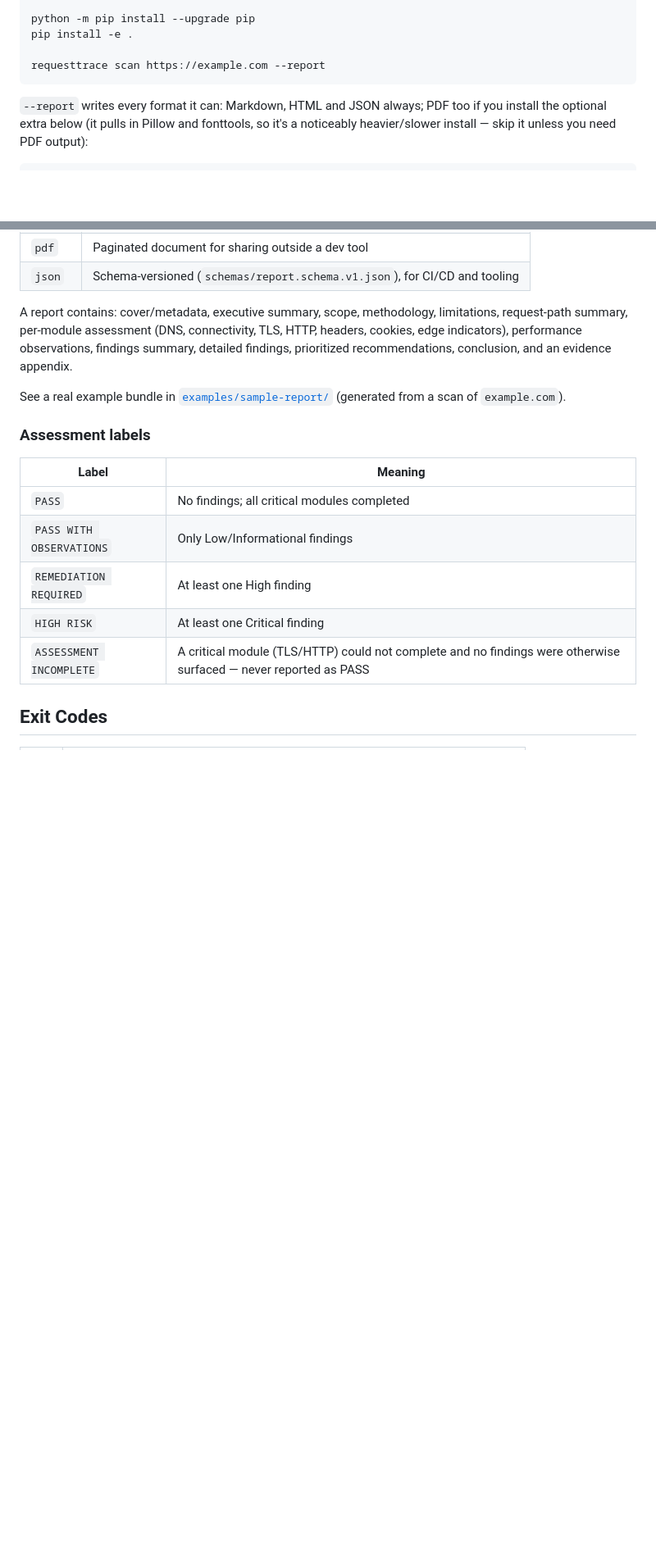
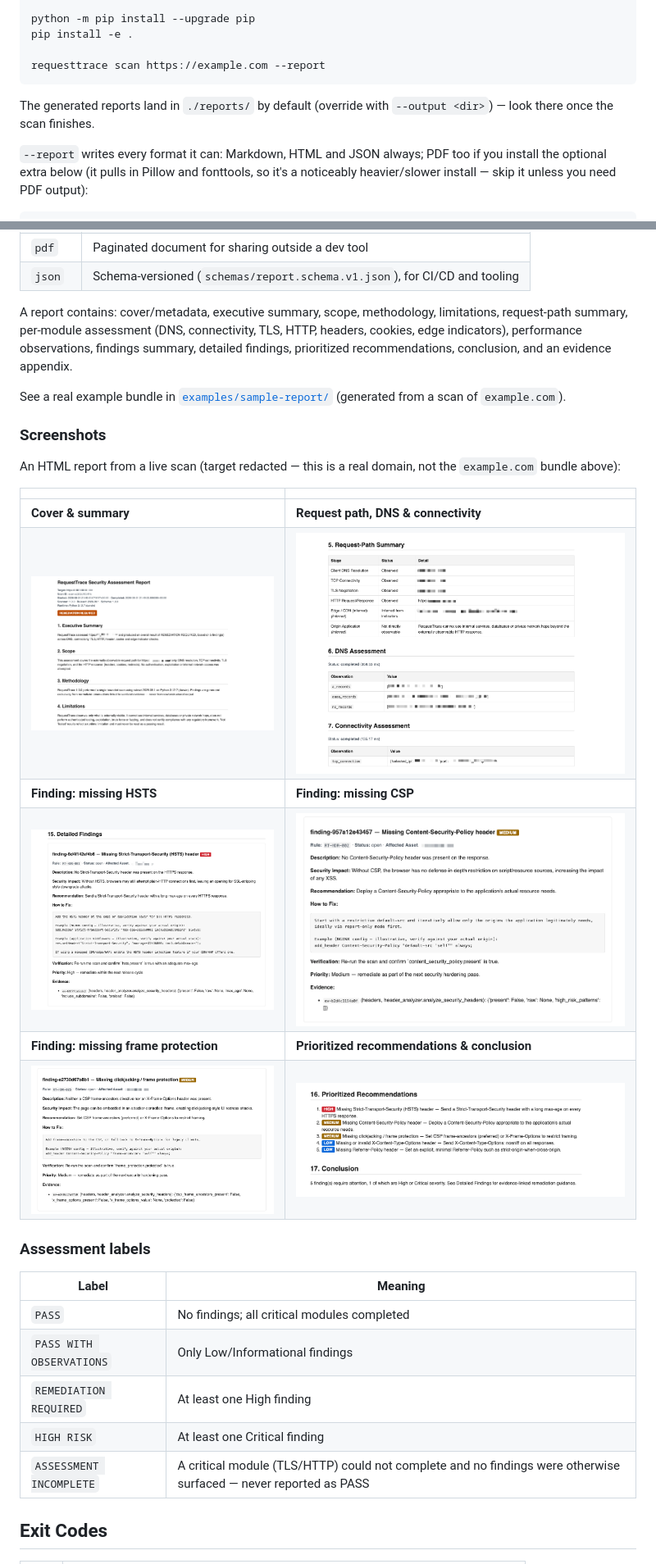
Before and after one commit to micheaol/requesttrace, a Markdown page: README.md, 2 parts joined by grey strips. Shown at 82% size. Drawn GitHub-style; pictures changed too: docs/screenshots/report-cover.jpg (added), docs/screenshots/report-finding-clickjacking.jpg (added), docs/screenshots/report-finding-csp.jpg (added); blank space fills up the shorter version.

Commit message:
Update README file with test evidences

````diff
--- a/README.md
+++ b/README.md
@@ -140,6 +144,9 @@ pip install -e .
 
 requesttrace scan https://example.com --report
 ```
+
+The generated reports land in `./reports/` by default (override with
+`--output <dir>`) — look there once the scan finishes.
 
 `--report` writes every format it can: Markdown, HTML and JSON always; PDF
 too if you install the optional extra below (it pulls in Pillow and
@@ -211,6 +218,20 @@ recommendations, conclusion, and an evidence appendix.
 
 See a real example bundle in [`examples/sample-report/`](examples/sample-report/)
 (generated from a scan of `example.com`).
+
+### Screenshots
+
+An HTML report from a live scan (target redacted — this is a real domain,
+not the `example.com` bundle above):
+
+| | |
+|---|---|
+| **Cover & summary** | **Request path, DNS & connectivity** |
+| ![Report cover and executive summary](docs/screenshots/report-cover.jpg) | ![Request-path summary, DNS and connectivity assessment](docs/screenshots/report-request-path.jpg) |
+| **Finding: missing HSTS** | **Finding: missing CSP** |
+| ![Detailed finding for a missing Strict-Transport-Security header](docs/screenshots/report-finding-hsts.jpg) | ![Detailed finding for a missing Content-Security-Policy header](docs/screenshots/report-finding-csp.jpg) |
+| **Finding: missing frame protection** | **Prioritized recommendations & conclusion** |
+| ![Detailed finding for missing clickjacking/frame protection](docs/screenshots/report-finding-clickjacking.jpg) | ![Prioritized recommendations list and conclusion](docs/screenshots/report-recommendations.jpg) |
 
 ### Assessment labels
 
````
Also changed, not shown: other parts of README.md (+4 -0 lines).
